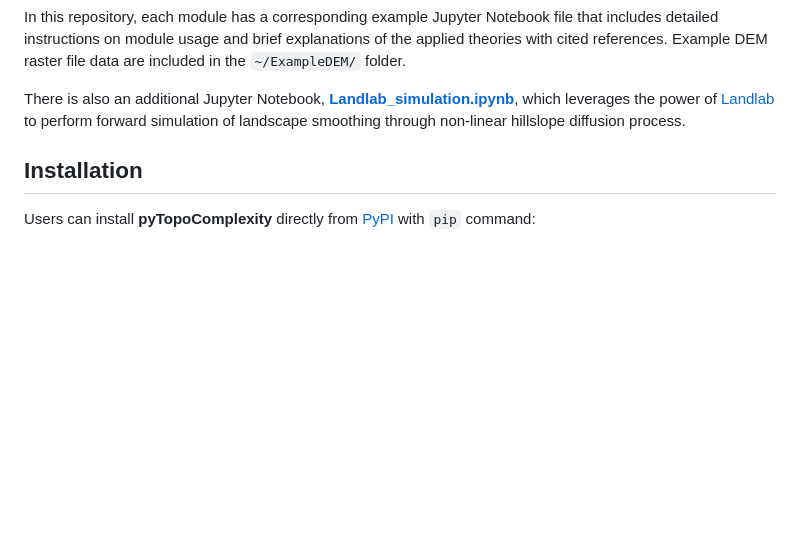
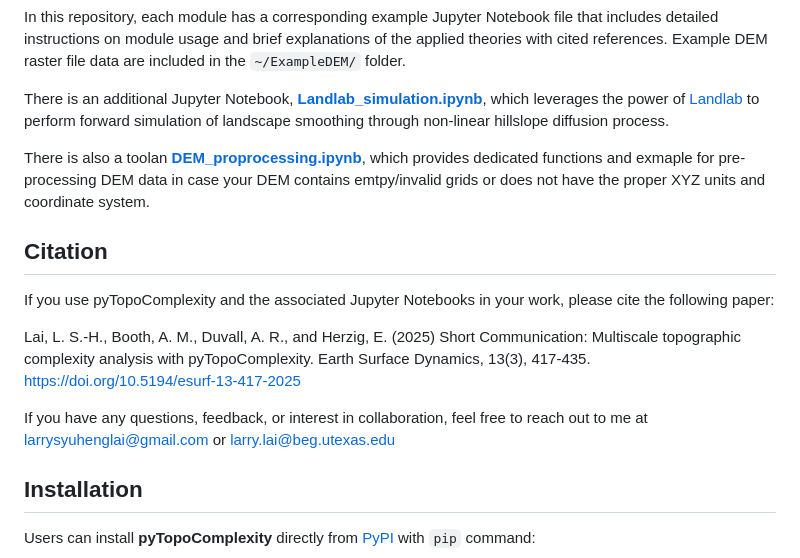
Before and after one commit to GeoLarryLai/pyTopoComplexity, a Markdown page: README.md, the part around the change. GitHub-like rendering; blank space fills up the shorter version.

Commit message:
update readme of v1.2.0 update

```diff
--- a/README.md
+++ b/README.md
@@ -15,7 +15,17 @@
 
 In this repository, each module has a corresponding example Jupyter Notebook file that includes detailed instructions on module usage and brief explanations of the applied theories with cited references. Example DEM raster file data are included in the `~/ExampleDEM/` folder.
 
-There is also an additional Jupyter Notebook, [**Landlab_simulation.ipynb**](https://github.com/GeoLarryLai/pyTopoComplexity/blob/main/Landlab_simulation.ipynb), which leverages the power of [Landlab](https://landlab.readthedocs.io/en/latest/index.html) to perform forward simulation of landscape smoothing through non-linear hillslope diffusion process.
+There is an additional Jupyter Notebook, [**Landlab_simulation.ipynb**](https://github.com/GeoLarryLai/pyTopoComplexity/blob/main/Landlab_simulation.ipynb), which leverages the power of [Landlab](https://landlab.readthedocs.io/en/latest/index.html) to perform forward simulation of landscape smoothing through non-linear hillslope diffusion process.
+
+There is also a toolan [**DEM_proprocessing.ipynb**](https://github.com/GeoLarryLai/pyTopoComplexity/blob/main/DEM_proprocessing.ipynb), which provides dedicated functions and exmaple for pre-processing DEM data in case your DEM contains emtpy/invalid grids or does not have the proper XYZ units and coordinate system.
+
+## Citation
+
+If you use pyTopoComplexity and the associated Jupyter Notebooks in your work, please cite the following paper:
+
+Lai, L. S.-H., Booth, A. M., Duvall, A. R., and Herzig, E. (2025) Short Communication: Multiscale topographic complexity analysis with pyTopoComplexity. Earth Surface Dynamics, 13(3), 417-435. https://doi.org/10.5194/esurf-13-417-2025
+
+If you have any questions, feedback, or interest in collaboration, feel free to reach out to me at larrysyuhenglai@gmail.com or larry.lai@beg.utexas.edu
 
 ## Installation
 
```
